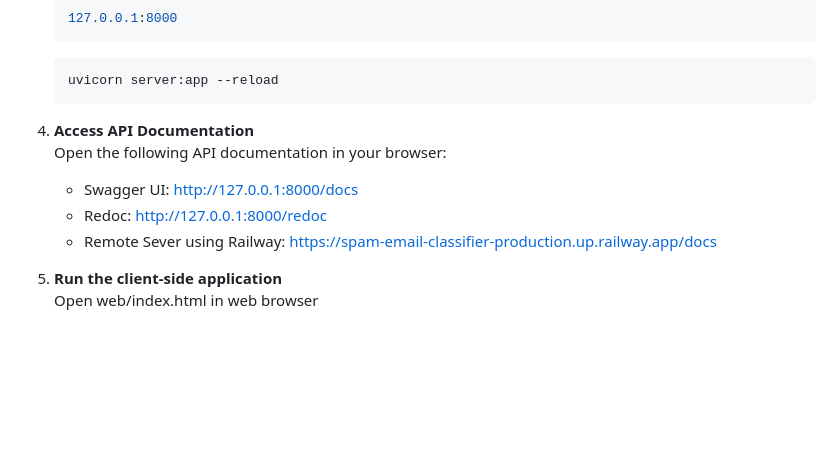
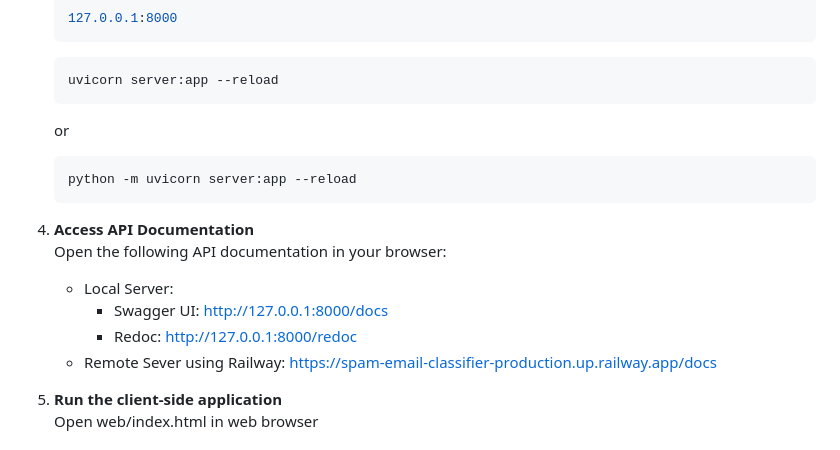
Before and after one commit to dangminh214/Spam-Email-Classifier, a Markdown page: README.md, the part around the change. GitHub-like rendering; blank space fills up the shorter version.

Commit message:
adjust readme,, add a note for window case

````diff
--- a/README.md
+++ b/README.md
@@ -67,11 +67,16 @@ This project utilizes the [Spam Emails Dataset](https://www.kaggle.com/datasets/
    ```bash
    uvicorn server:app --reload
    ```
+   or
+   ```bash
+   python -m uvicorn server:app --reload
+   ```
 
 4. **Access API Documentation**
    Open the following API documentation in your browser:
-   - Swagger UI: [http://127.0.0.1:8000/docs](http://127.0.0.1:8000/docs)
-   - Redoc: [http://127.0.0.1:8000/redoc](http://127.0.0.1:8000/redoc)
+   - Local Server:
+      - Swagger UI: [http://127.0.0.1:8000/docs](http://127.0.0.1:8000/docs)
+      - Redoc: [http://127.0.0.1:8000/redoc](http://127.0.0.1:8000/redoc)
    - Remote Sever using Railway: [https://spam-email-classifier-production.up.railway.app/docs](https://spam-email-classifier-production.up.railway.app/docs)
 
 5. **Run the client-side application**
````
